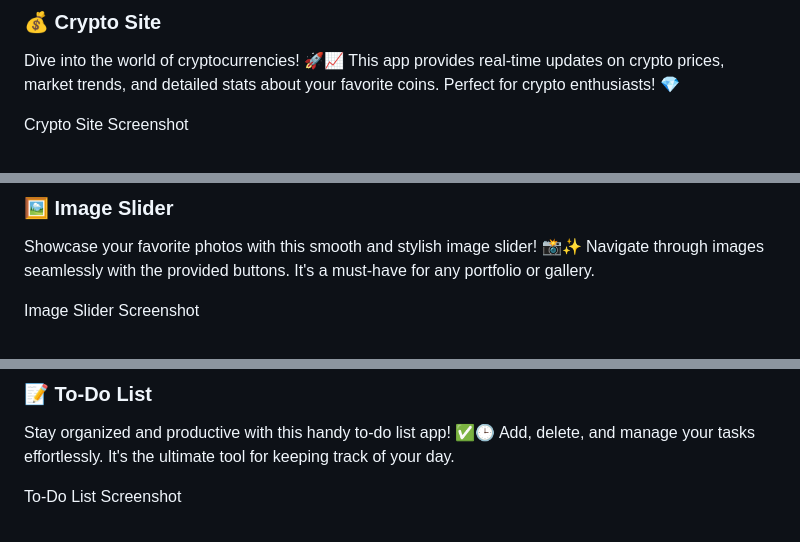
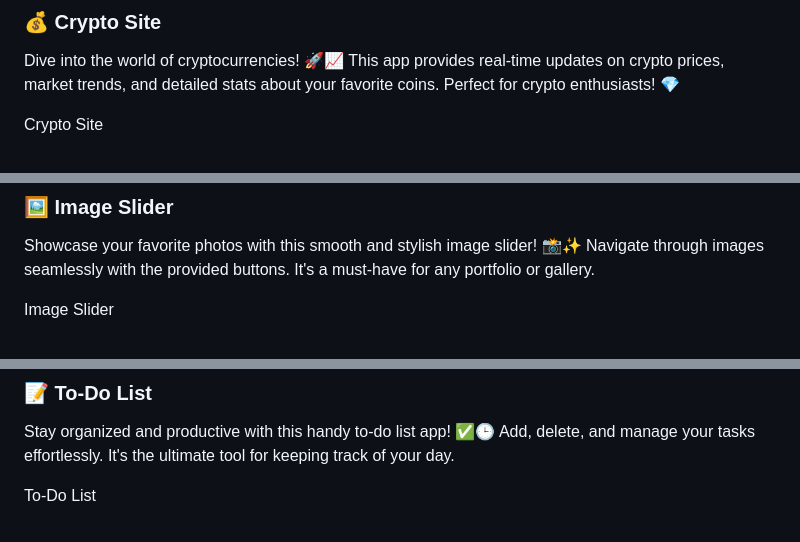
Before and after one commit to shubhamsharma18/JavascriptProjects, a Markdown page: README.md, 3 parts joined by grey strips. Drawn GitHub-style; blank space fills up the shorter version.

```diff
--- a/README.md
+++ b/README.md
@@ -69,7 +81,10 @@ Color Changer Screenshot <br>
 ### 💰 Crypto Site
 Dive into the world of cryptocurrencies! 🚀📈 This app provides real-time updates on crypto prices, market trends, and detailed stats about your favorite coins. Perfect for crypto enthusiasts! 💎
 
-Crypto Site Screenshot <br>
+Crypto Site
+
+<br>
+
 <img src="assets/cryptosite.png" alt="crypto Screenshot" width="450">
 
 ➡ **[Live Demo](#)**
@@ -77,7 +92,10 @@ Crypto Site Screenshot <br>
 ### 🖼️ Image Slider
 Showcase your favorite photos with this smooth and stylish image slider! 📸✨ Navigate through images seamlessly with the provided buttons. It's a must-have for any portfolio or gallery.
 
-Image Slider Screenshot <br>
+Image Slider
+
+<br>
+
 <img src="assets/slider.png" alt="image slider Screenshot" width="450" >
 
 ➡ **[Live Demo](#)**
@@ -85,7 +103,10 @@ Image Slider Screenshot <br>
 ### 📝 To-Do List
 Stay organized and productive with this handy to-do list app! ✅🕒 Add, delete, and manage your tasks effortlessly. It's the ultimate tool for keeping track of your day.
 
-To-Do List Screenshot <br>
+To-Do List
+
+<br>
+
 <img src="assets/list.png" alt=" To-Do List Screenshot" width="450" >
 
 ➡ **[Live Demo](#)**
```
Also changed, not shown: other parts of README.md (+16 -4 lines).
